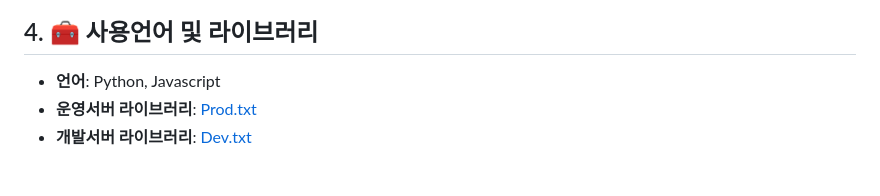
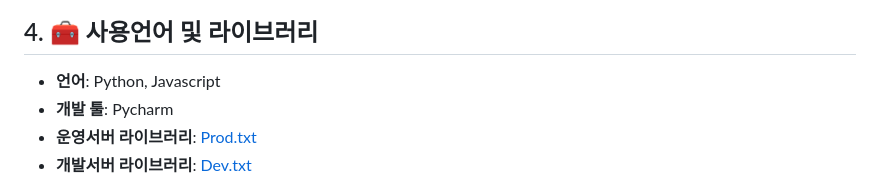
Before and after one commit to chrishyunstead/Final_project, a Markdown page: README.md, the part around the change. Drawn GitHub-style.

Commit message:
initial commit

```diff
--- a/README.md
+++ b/README.md
@@ -27,6 +27,7 @@
 
 ## 4. 🧰 사용언어 및 라이브러리
 - **언어**: Python, Javascript
+- **개발 툴**: Pycharm
 - **운영서버 라이브러리**: [Prod.txt](requirements/common.txt)
 - **개발서버 라이브러리**: [Dev.txt](requirements/dev.txt)
 
```
